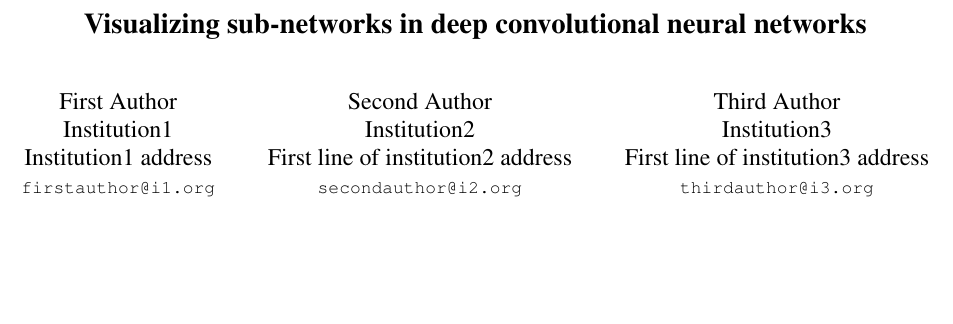
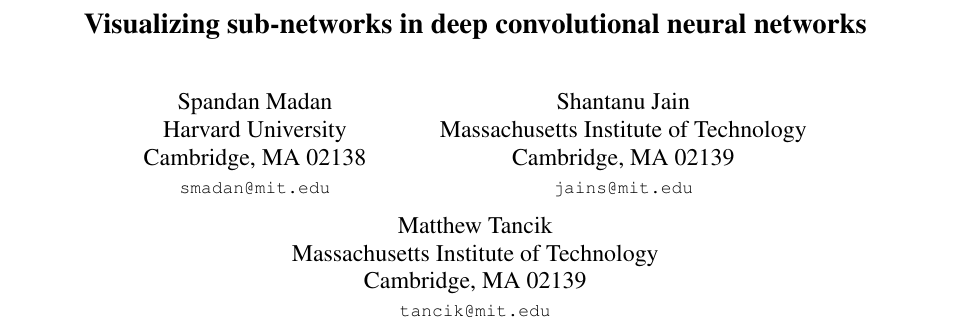
Before and after one commit to darkmatter08/6869-paper, a LaTeX paper (FinalPaper.tex): part of page 1 of 7, cut so that both start at the same text, the shorter picture padded with empty space. Compiled offline with pdfLaTeX.

Commit message:
final version

```diff
--- a/FinalPaper.tex
+++ b/FinalPaper.tex
@@ -37,25 +37,25 @@
 \title{Visualizing sub-networks in deep convolutional neural networks}
 
 
-\author{First Author\\
-Institution1\\
-Institution1 address\\
-{\tt\small firstauthor@i1.org}
+\author{Spandan Madan\\
+Harvard University\\
+Cambridge, MA 02138\\
+{\tt\small smadan@mit.edu}
 \and
-Second Author\\
-Institution2\\
-First line of institution2 address\\
-{\tt\small secondauthor@i2.org}
+Shantanu Jain\\
+Massachusetts Institute of Technology\\
+Cambridge, MA 02139\\
+{\tt\small jains@mit.edu}
 % For a paper whose authors are all at the same institution,
 % omit the following lines up until the closing ``}''.
 % Additional authors and addresses can be added with ``\and'',
 % just like the second author.
 % To save space, use either the email address or home page, not both
 \and
-Third Author\\
-Institution3\\
-First line of institution3 address\\
-{\tt\small thirdauthor@i3.org}
+Matthew Tancik\\
+Massachusetts Institute of Technology\\
+Cambridge, MA 02139\\
+{\tt\small tancik@mit.edu}
 }
 
 
```
